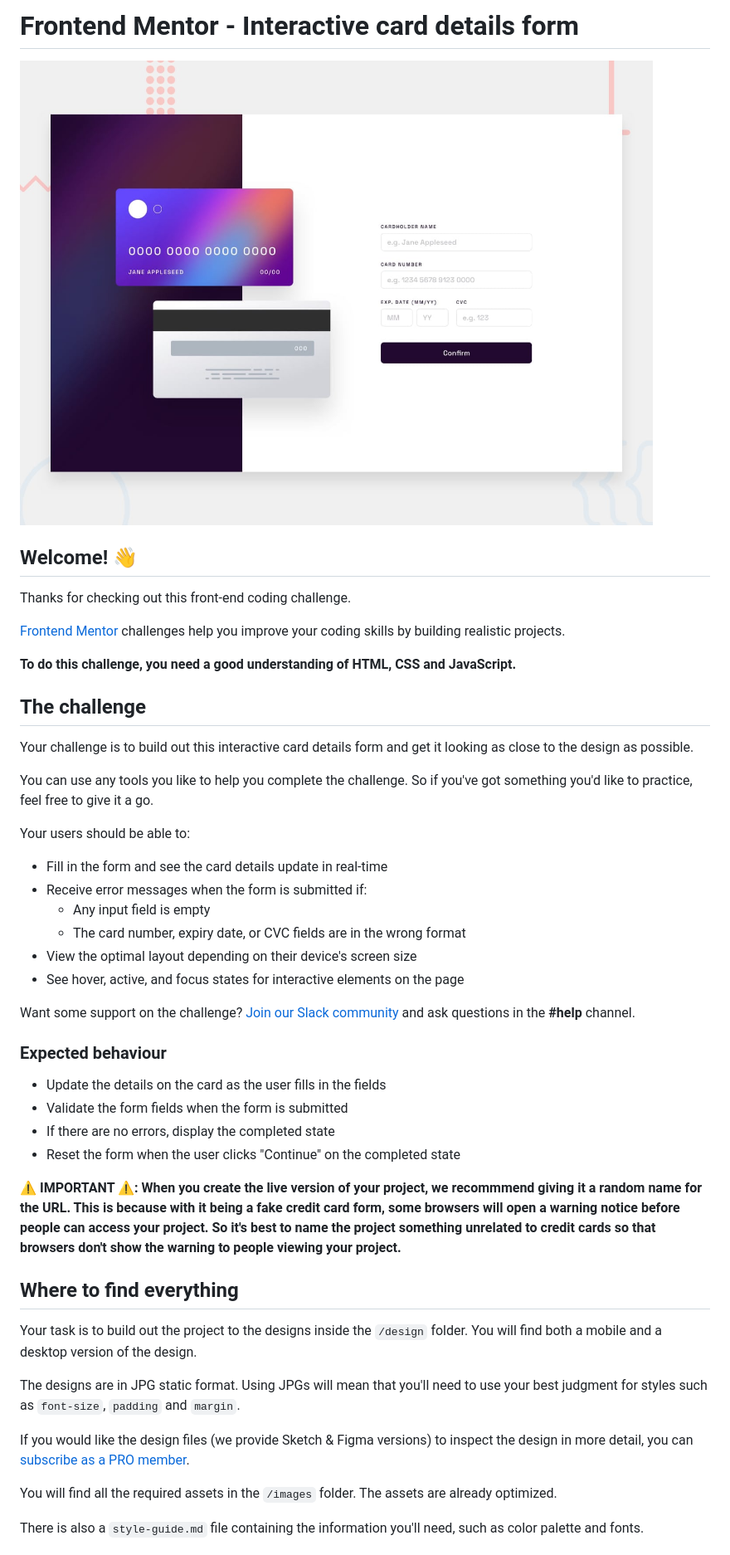
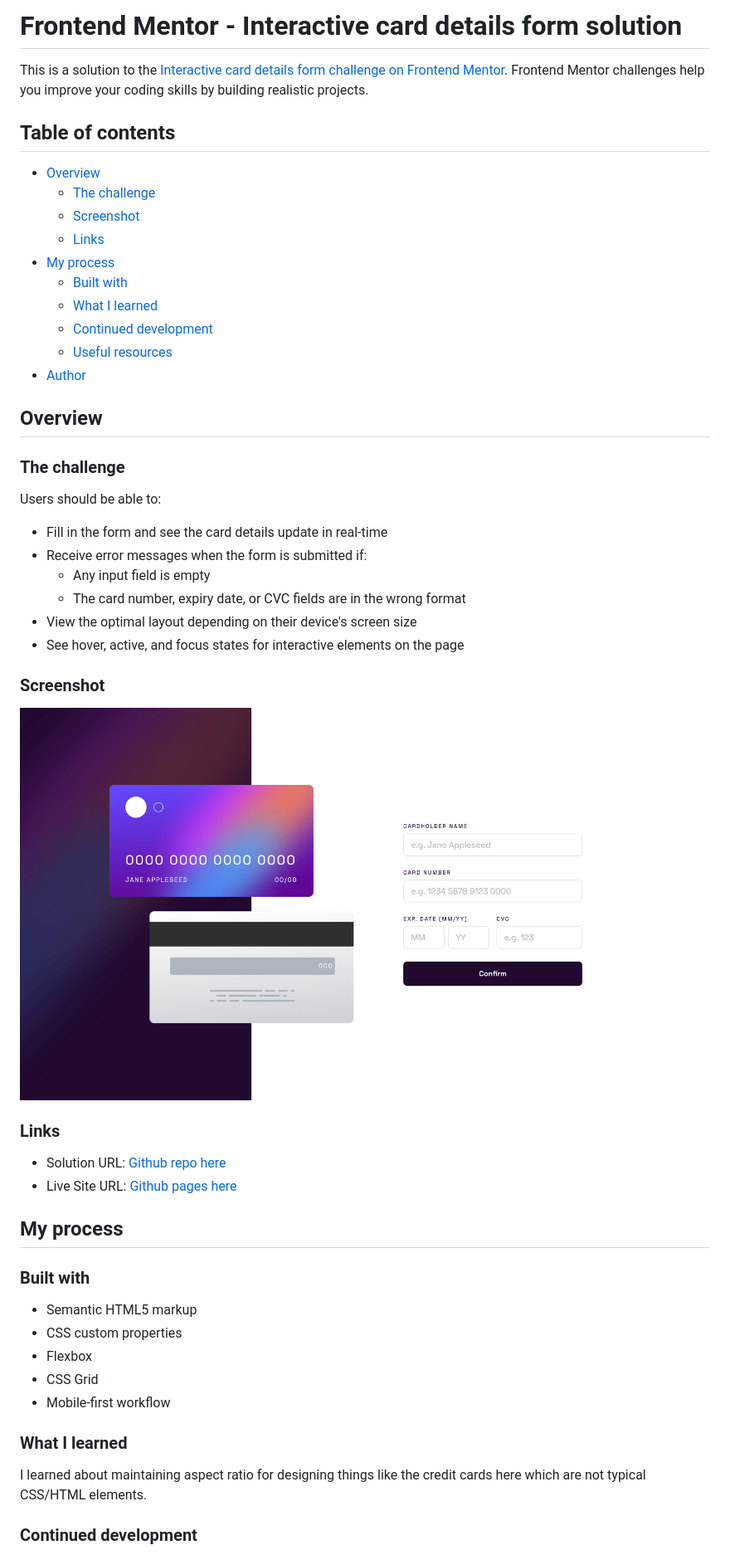
Before and after one commit to nicholasboyce/interactive-card-details-form, a Markdown page: README.md, the part around the change printed below. Shown: that part at 83% size. GitHub-like rendering; pictures changed too: screenshot.png (added).

```diff
--- a/README.md
+++ b/README.md
@@ -1,22 +1,25 @@
-# Frontend Mentor - Interactive card details form
+# Frontend Mentor - Interactive card details form solution
 
-![Design preview for the Interactive card details form coding challenge](./design/desktop-preview.jpg)
+This is a solution to the [Interactive card details form challenge on Frontend Mentor](https://www.frontendmentor.io/challenges/interactive-card-details-form-XpS8cKZDWw). Frontend Mentor challenges help you improve your coding skills by building realistic projects.
 
-## Welcome! 👋
+## Table of contents
 
-Thanks for checking out this front-end coding challenge.
+- [Overview](#overview)
+  - [The challenge](#the-challenge)
+  - [Screenshot](#screenshot)
+  - [Links](#links)
+- [My process](#my-process)
+  - [Built with](#built-with)
+  - [What I learned](#what-i-learned)
+  - [Continued development](#continued-development)
+  - [Useful resources](#useful-resources)
+- [Author](#author)
 
-[Frontend Mentor](https://www.frontendmentor.io) challenges help you improve your coding skills by building realistic projects.
+## Overview
 
-**To do this challenge, you need a good understanding of HTML, CSS and JavaScript.**
+### The challenge
 
-## The challenge
-
-Your challenge is to build out this interactive card details form and get it looking as close to the design as possible.
-
-You can use any tools you like to help you complete the challenge. So if you've got something you'd like to practice, feel free to give it a go.
-
-Your users should be able to:
+Users should be able to:
 
 - Fill in the form and see the card details update in real-time
 - Receive error messages when the form is submitted if:
@@ -25,26 +28,28 @@ Your users should be able to:
 - View the optimal layout depending on their device's screen size
 - See hover, active, and focus states for interactive elements on the page
 
-Want some support on the challenge? [Join our Slack community](https://www.frontendmentor.io/slack) and ask questions in the **#help** channel.
+### Screenshot
 
-### Expected behaviour
+![](./screenshot.png)
 
-- Update the details on the card as the user fills in the fields
-- Validate the form fields when the form is submitted
-- If there are no errors, display the completed state
-- Reset the form when the user clicks "Continue" on the completed state
+### Links
 
-**⚠️ IMPORTANT ⚠️: When you create the live version of your project, we recommmend giving it a random name for the URL. This is because with it being a fake credit card form, some browsers will open a warning notice before people can access your project. So it's best to name the project something unrelated to credit cards so that browsers don't show the warning to people viewing your project.**
+- Solution URL: [Github repo here](https://github.com/nicholasboyce/interactive-card-details-form)
+- Live Site URL: [Github pages here](https://nicholasboyce.github.io/interactive-card-details-form)
 
-## Where to find everything
+## My process
 
-Your task is to build out the project to the designs inside the `/design` folder. You will find both a mobile and a desktop version of the design.
+### Built with
 
-The designs are in JPG static format. Using JPGs will mean that you'll need to use your best judgment for styles such as `font-size`, `padding` and `margin`.
+- Semantic HTML5 markup
+- CSS custom properties
+- Flexbox
+- CSS Grid
+- Mobile-first workflow
 
-If you would like the design files (we provide Sketch & Figma versions) to inspect the design in more detail, you can [subscribe as a PRO member](https://www.frontendmentor.io/pro).
+### What I learned
 
-You will find all the required assets in the `/images` folder. The assets are already optimized.
+I learned about maintaining aspect ratio for designing things like the credit cards here which are not typical CSS/HTML elements.
 
-There is also a `style-guide.md` file containing the information you'll need, such as color palette and fonts.
+### Continued development
 
```
Also changed, not shown: other parts of README.md (+6 -51 lines), README-template.md (deleted, +0 -103 lines).
